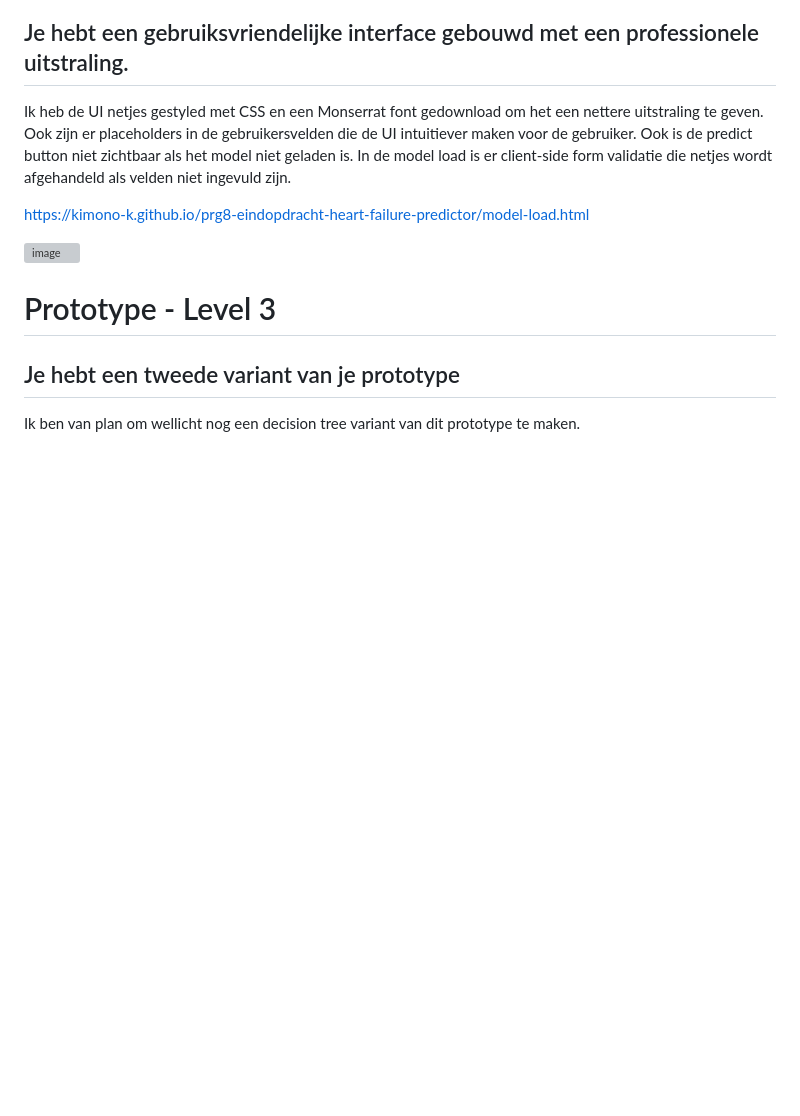
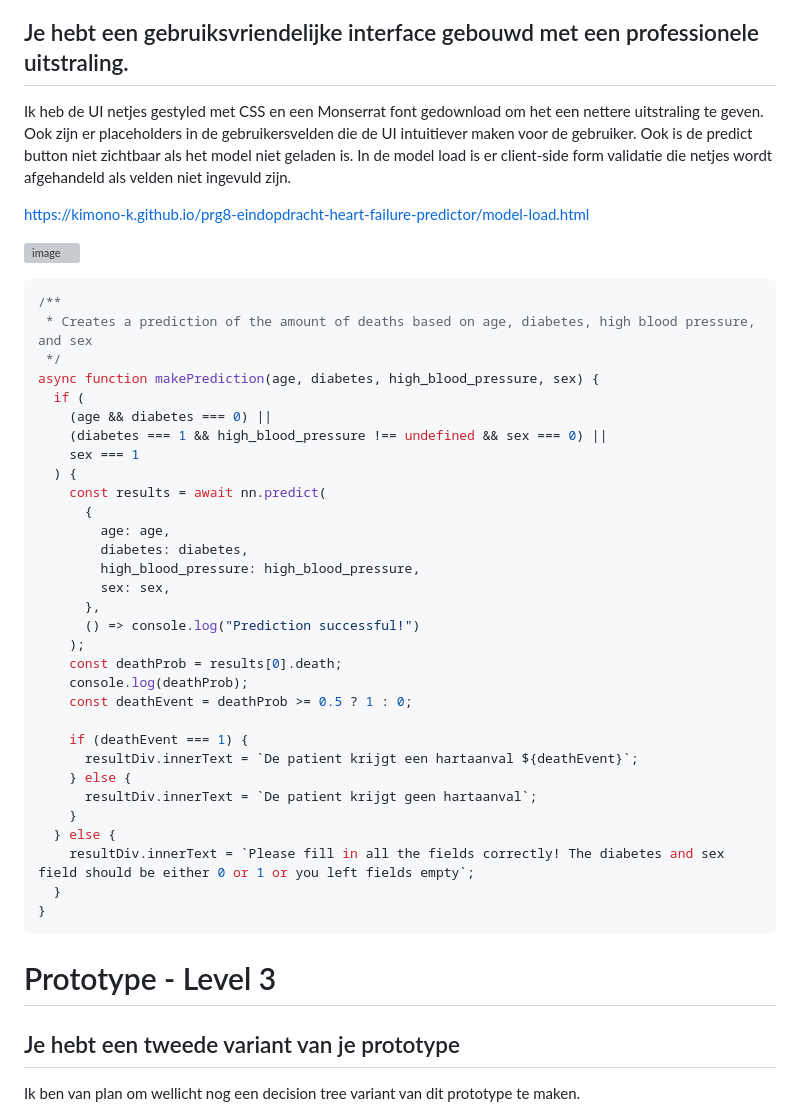
Before and after one commit to kimono-k/prg8-eindopdracht-heart-failure-predictor, a Markdown page: README.md, the part around the change. Rendered like a GitHub page; blank space fills up the shorter version; grey boxes are pictures that could not be loaded.

Commit message:
js snippet form validation

````diff
--- a/README.md
+++ b/README.md
@@ -195,6 +195,40 @@ https://kimono-k.github.io/prg8-eindopdracht-heart-failure-predictor/model-load.
 
 ![image](https://user-images.githubusercontent.com/34915099/230968680-a24cd33f-ebbb-43b8-9214-382f98dfb715.png)
 
+```js
+/**
+ * Creates a prediction of the amount of deaths based on age, diabetes, high blood pressure, and sex
+ */
+async function makePrediction(age, diabetes, high_blood_pressure, sex) {
+  if (
+    (age && diabetes === 0) ||
+    (diabetes === 1 && high_blood_pressure !== undefined && sex === 0) ||
+    sex === 1
+  ) {
+    const results = await nn.predict(
+      {
+        age: age,
+        diabetes: diabetes,
+        high_blood_pressure: high_blood_pressure,
+        sex: sex,
+      },
+      () => console.log("Prediction successful!")
+    );
+    const deathProb = results[0].death;
+    console.log(deathProb);
+    const deathEvent = deathProb >= 0.5 ? 1 : 0;
+
+    if (deathEvent === 1) {
+      resultDiv.innerText = `De patient krijgt een hartaanval ${deathEvent}`;
+    } else {
+      resultDiv.innerText = `De patient krijgt geen hartaanval`;
+    }
+  } else {
+    resultDiv.innerText = `Please fill in all the fields correctly! The diabetes and sex field should be either 0 or 1 or you left fields empty`;
+  }
+}
+```
+
 # Prototype - Level 3
 
 ## Je hebt een tweede variant van je prototype
````
